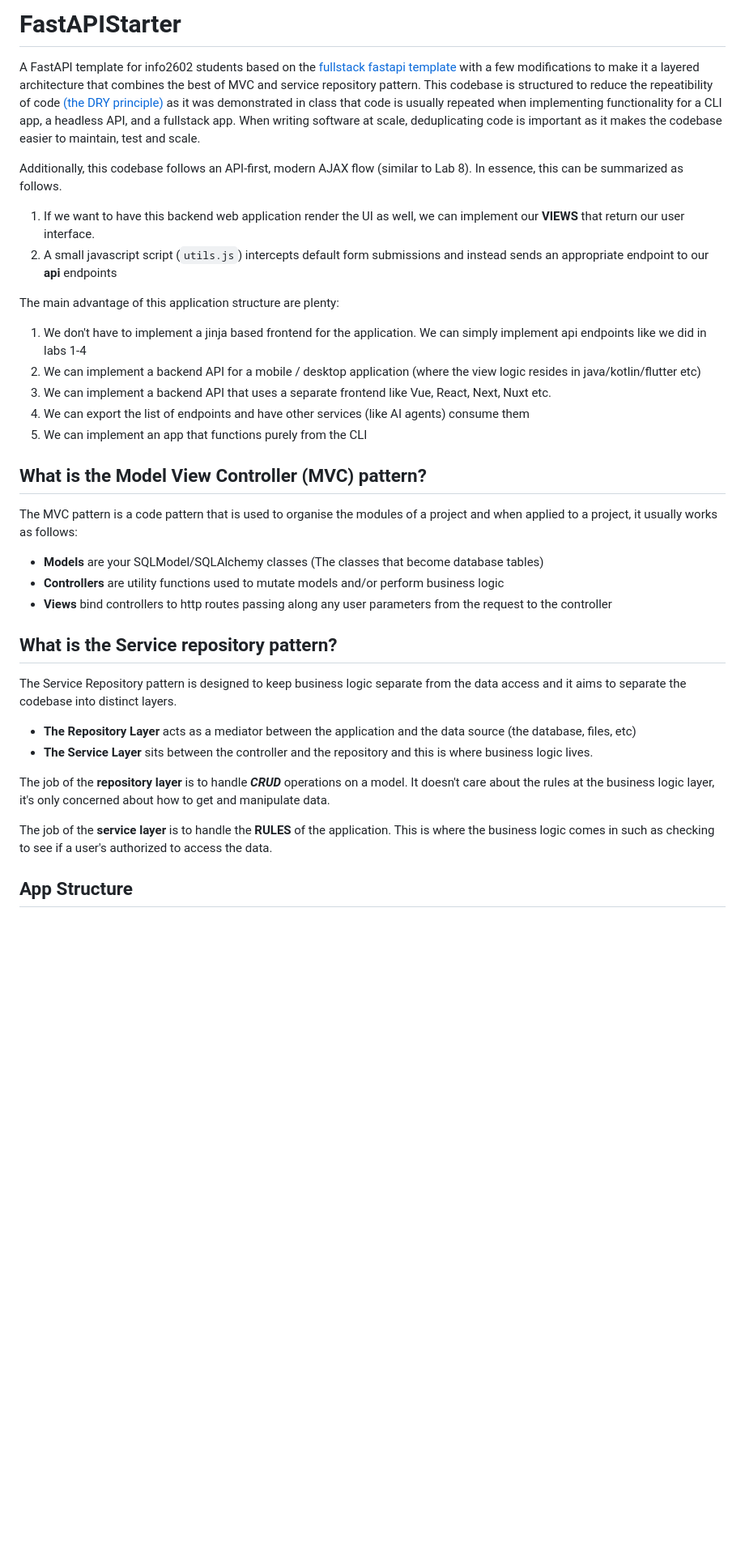
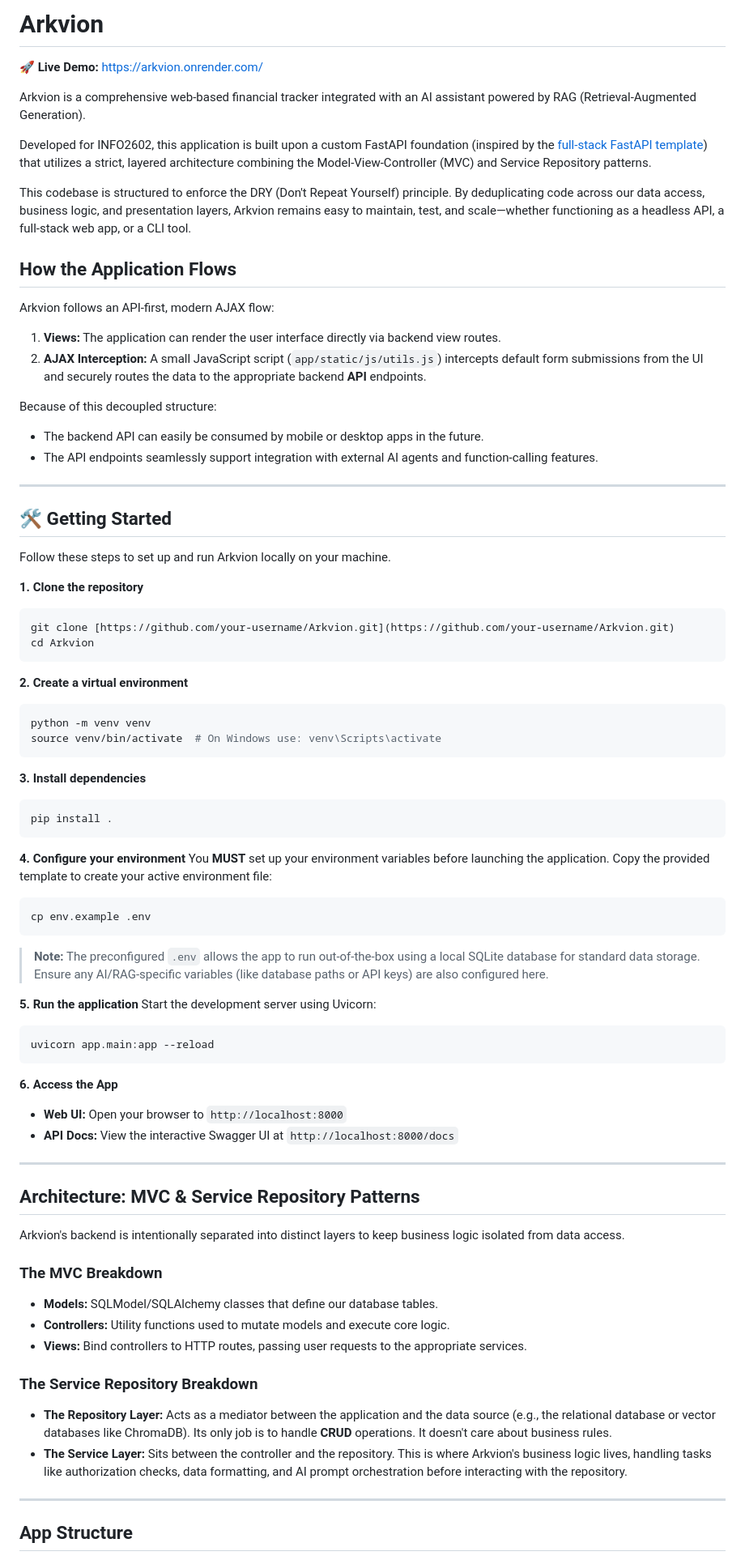
Before and after one commit to Arkvion-Labs/Arkvion, a Markdown page: README.md, the part around one of its changes. Shown at 81% size. Drawn GitHub-style; blank space fills up the shorter version.

````diff
--- a/README.md
+++ b/README.md
@@ -1,40 +1,79 @@
-# FastAPIStarter
+# Arkvion
 
-A FastAPI template for info2602 students based on the [fullstack fastapi template](https://github.com/fastapi/full-stack-fastapi-template) with a few modifications to make it a layered architecture that combines the best of MVC and service repository pattern. This codebase is structured to reduce the repeatibility of code [(the DRY principle)](https://en.wikipedia.org/wiki/Don%27t_repeat_yourself) as it was demonstrated in class that code is usually repeated when implementing functionality for a CLI app, a headless API, and a fullstack app. When writing software at scale, deduplicating code is important as it makes the codebase easier to maintain, test and scale.
+🚀 **Live Demo:** [https://arkvion.onrender.com/](https://arkvion.onrender.com/)
 
-Additionally, this codebase follows an API-first, modern AJAX flow (similar to Lab 8). In essence, this can be summarized as follows.
+Arkvion is a comprehensive web-based financial tracker integrated with an AI assistant powered by RAG (Retrieval-Augmented Generation).
 
-1. If we want to have this backend web application render the UI as well, we can implement our **VIEWS** that return our user interface.
-2. A small javascript script (`utils.js`) intercepts default form submissions and instead sends an appropriate endpoint to our **api** endpoints
+Developed for INFO2602, this application is built upon a custom FastAPI foundation (inspired by the [full-stack FastAPI template](https://github.com/fastapi/full-stack-fastapi-template)) that utilizes a strict, layered architecture combining the Model-View-Controller (MVC) and Service Repository patterns.
 
-The main advantage of this application structure are plenty:
-1. We don't have to implement a jinja based frontend for the application. We can simply implement api endpoints like we did in labs 1-4
-2. We can implement a backend API for a mobile / desktop application (where the view logic resides in java/kotlin/flutter etc)
-3. We can implement a backend API that uses a separate frontend like Vue, React, Next, Nuxt etc.
-4. We can export the list of endpoints and have other services (like AI agents) consume them
-5. We can implement an app that functions purely from the CLI
+This codebase is structured to enforce the DRY (Don't Repeat Yourself) principle. By deduplicating code across our data access, business logic, and presentation layers, Arkvion remains easy to maintain, test, and scale—whether functioning as a headless API, a full-stack web app, or a CLI tool.
 
+## How the Application Flows
 
-## What is the Model View Controller (MVC) pattern?
+Arkvion follows an API-first, modern AJAX flow:
+1. **Views:** The application can render the user interface directly via backend view routes.
+2. **AJAX Interception:** A small JavaScript script (`app/static/js/utils.js`) intercepts default form submissions from the UI and securely routes the data to the appropriate backend **API** endpoints.
 
-The MVC pattern is a code pattern that is used to organise the modules of a project and when applied to a project, it usually works as follows:
+Because of this decoupled structure:
+* The backend API can easily be consumed by mobile or desktop apps in the future.
+* The API endpoints seamlessly support integration with external AI agents and function-calling features.
 
-- **Models** are your SQLModel/SQLAlchemy classes (The classes that become database tables)
-- **Controllers** are utility functions used to mutate models and/or perform business logic
-- **Views** bind controllers to http routes passing along any user parameters from the request to the controller
+---
 
+## 🛠️ Getting Started
 
-## What is the Service repository pattern?
+Follow these steps to set up and run Arkvion locally on your machine.
 
-The Service Repository pattern is designed to keep business logic separate from the data access and it aims to separate the codebase into distinct layers.
+**1. Clone the repository**
+```bash
+git clone [https://github.com/your-username/Arkvion.git](https://github.com/your-username/Arkvion.git)
+cd Arkvion
+```
 
-- **The Repository Layer** acts as a mediator between the application and the data source (the database, files, etc)
-- **The Service Layer** sits between the controller and the repository and this is where business logic lives.
+**2. Create a virtual environment**
+```bash
+python -m venv venv
+source venv/bin/activate  # On Windows use: venv\Scripts\activate
+```
 
+**3. Install dependencies**
+```bash
+pip install .
+```
 
-The job of the **repository layer** is to handle ***CRUD*** operations on a model. It doesn't care about the rules at the business logic layer, it's only concerned about how to get and manipulate data.
+**4. Configure your environment**
+You **MUST** set up your environment variables before launching the application. Copy the provided template to create your active environment file:
+```bash
+cp env.example .env
+```
+> **Note:** The preconfigured `.env` allows the app to run out-of-the-box using a local SQLite database for standard data storage. Ensure any AI/RAG-specific variables (like database paths or API keys) are also configured here.
 
-The job of the **service layer** is to handle the **RULES** of the application. This is where the business logic comes in such as checking to see if a user's authorized to access the data.
+**5. Run the application**
+Start the development server using Uvicorn:
+```bash
+uvicorn app.main:app --reload
+```
+
+**6. Access the App**
+* **Web UI:** Open your browser to `http://localhost:8000`
+* **API Docs:** View the interactive Swagger UI at `http://localhost:8000/docs`
+
+---
+
+## Architecture: MVC & Service Repository Patterns
+
+Arkvion's backend is intentionally separated into distinct layers to keep business logic isolated from data access.
+
+### The MVC Breakdown
+- **Models:** SQLModel/SQLAlchemy classes that define our database tables.
+- **Controllers:** Utility functions used to mutate models and execute core logic.
+- **Views:** Bind controllers to HTTP routes, passing user requests to the appropriate services.
+
+### The Service Repository Breakdown
+- **The Repository Layer:** Acts as a mediator between the application and the data source (e.g., the relational database or vector databases like ChromaDB). Its only job is to handle **CRUD** operations. It doesn't care about business rules.
+- **The Service Layer:** Sits between the controller and the repository. This is where Arkvion's business logic lives, handling tasks like authorization checks, data formatting, and AI prompt orchestration before interacting with the repository.
+
+---
 
 ## App Structure
 
````
Also changed, not shown: other parts of README.md (+22 -58 lines).
